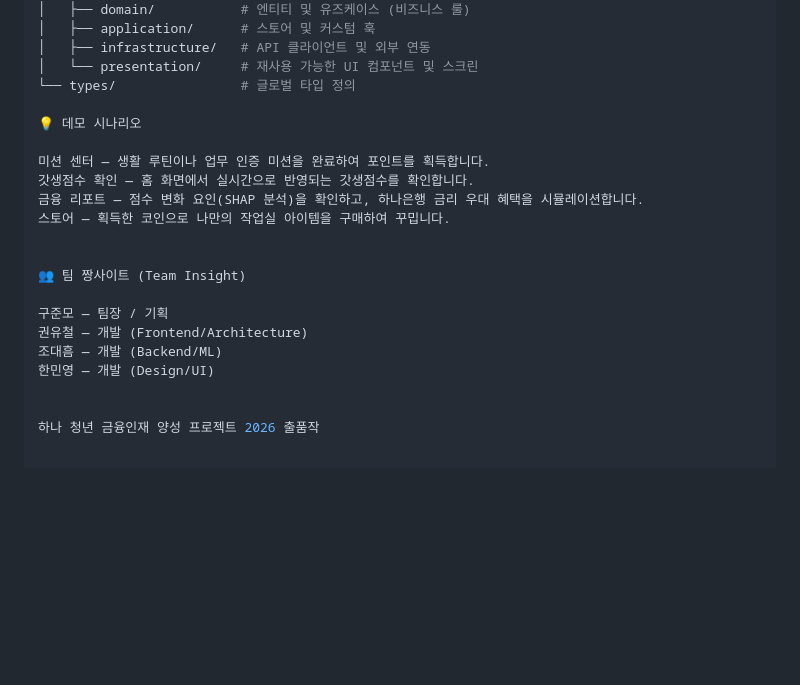
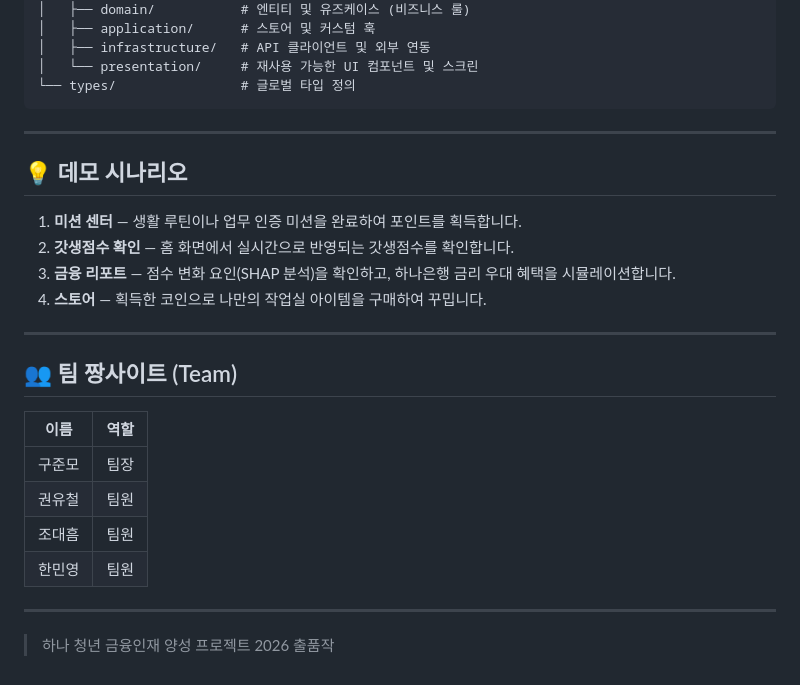
Before and after one commit to Geek-Sogang/godscore-demo, a Markdown page: README.md, the part around one of its changes. Rendered like a GitHub page; blank space fills up the shorter version.

````diff
--- a/README.md
+++ b/README.md
@@ -81,21 +97,28 @@ Bash.
 │   ├── infrastructure/   # API 클라이언트 및 외부 연동
 │   └── presentation/     # 재사용 가능한 UI 컴포넌트 및 스크린
 └── types/                # 글로벌 타입 정의
+```
 
-💡 데모 시나리오
+---
 
-미션 센터 — 생활 루틴이나 업무 인증 미션을 완료하여 포인트를 획득합니다.
-갓생점수 확인 — 홈 화면에서 실시간으로 반영되는 갓생점수를 확인합니다.
-금융 리포트 — 점수 변화 요인(SHAP 분석)을 확인하고, 하나은행 금리 우대 혜택을 시뮬레이션합니다.
-스토어 — 획득한 코인으로 나만의 작업실 아이템을 구매하여 꾸밉니다.
+## 💡 데모 시나리오
 
+1. **미션 센터** — 생활 루틴이나 업무 인증 미션을 완료하여 포인트를 획득합니다.
+2. **갓생점수 확인** — 홈 화면에서 실시간으로 반영되는 갓생점수를 확인합니다.
+3. **금융 리포트** — 점수 변화 요인(SHAP 분석)을 확인하고, 하나은행 금리 우대 혜택을 시뮬레이션합니다.
+4. **스토어** — 획득한 코인으로 나만의 작업실 아이템을 구매하여 꾸밉니다.
 
-👥 팀 짱사이트 (Team Insight)
+---
 
-구준모 — 팀장 / 기획
-권유철 — 개발 (Frontend/Architecture)
-조대흠 — 개발 (Backend/ML)
-한민영 — 개발 (Design/UI)
+## 👥 팀 짱사이트 (Team)
 
+| 이름 | 역할 |
+|------|------|
+| 구준모 | 팀장 |
+| 권유철 | 팀원 |
+| 조대흠 | 팀원 |
+| 한민영 | 팀원 |
 
-하나 청년 금융인재 양성 프로젝트 2026 출품작
+---
+
+> 하나 청년 금융인재 양성 프로젝트 2026 출품작
````
Also changed, not shown: other parts of README.md (+42 -26 lines).
